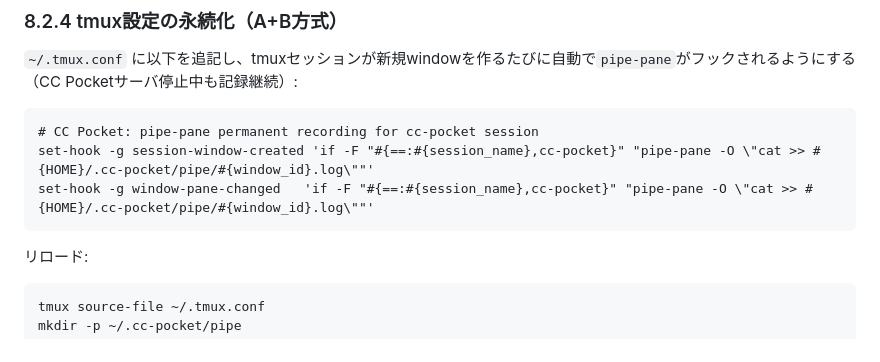
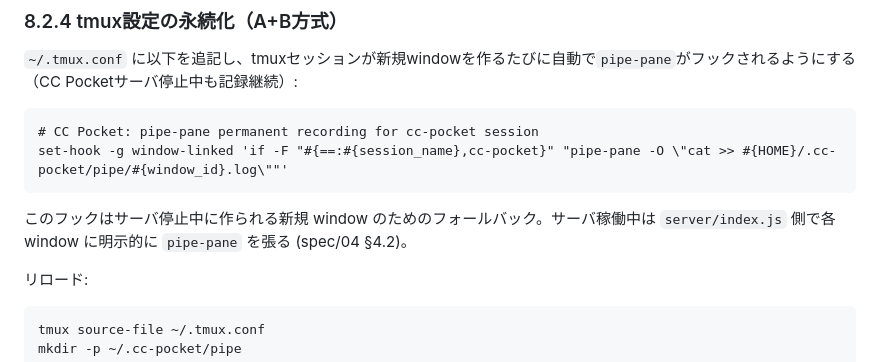
Before and after one commit to PokoTechDev/cc-pocket, a Markdown page: specs/08-runbook.md, the part around the change. GitHub-like rendering.

Commit message:
docs(spec): fix invalid tmux hook names in §8.2.4
tmux 3.6 で session-window-created および window-pane-changed は存在しない
hook 名で、source-file 時に silent ignore されていた。

修正:
- session-window-created → window-linked (新規 window 検知に正解)
- window-pane-changed を削除 (相当する hook なし、必須でもない)
- サーバ稼働中は server/index.js で pipe-pane を張る運用への参照を追記

````diff
--- a/specs/08-runbook.md
+++ b/specs/08-runbook.md
@@ -41,9 +41,10 @@ node scripts/gen-vapid.js
 
 ```tmux
 # CC Pocket: pipe-pane permanent recording for cc-pocket session
-set-hook -g session-window-created 'if -F "#{==:#{session_name},cc-pocket}" "pipe-pane -O \"cat >> #{HOME}/.cc-pocket/pipe/#{window_id}.log\""'
-set-hook -g window-pane-changed   'if -F "#{==:#{session_name},cc-pocket}" "pipe-pane -O \"cat >> #{HOME}/.cc-pocket/pipe/#{window_id}.log\""'
+set-hook -g window-linked 'if -F "#{==:#{session_name},cc-pocket}" "pipe-pane -O \"cat >> #{HOME}/.cc-pocket/pipe/#{window_id}.log\""'
 ```
+
+このフックはサーバ停止中に作られる新規 window のためのフォールバック。サーバ稼働中は `server/index.js` 側で各 window に明示的に `pipe-pane` を張る (spec/04 §4.2)。
 
 リロード:
 ```bash
````
